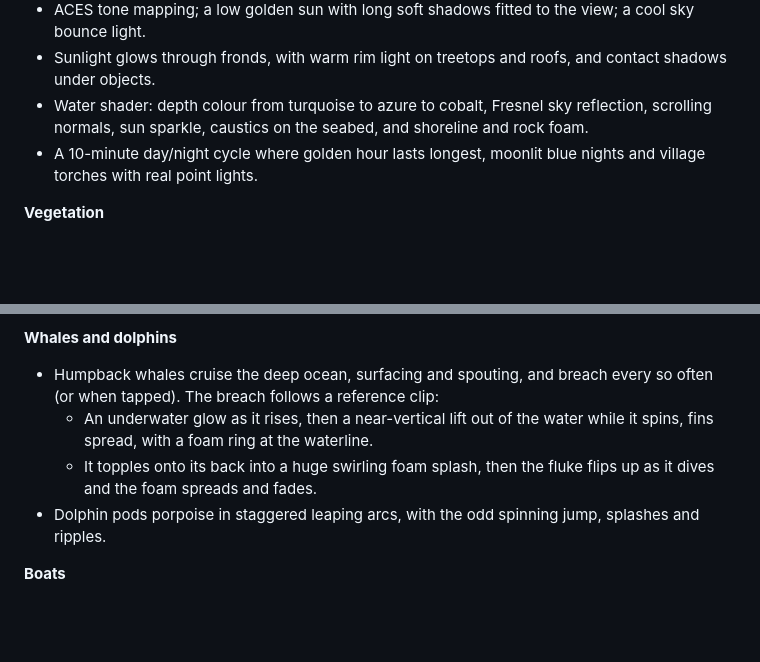
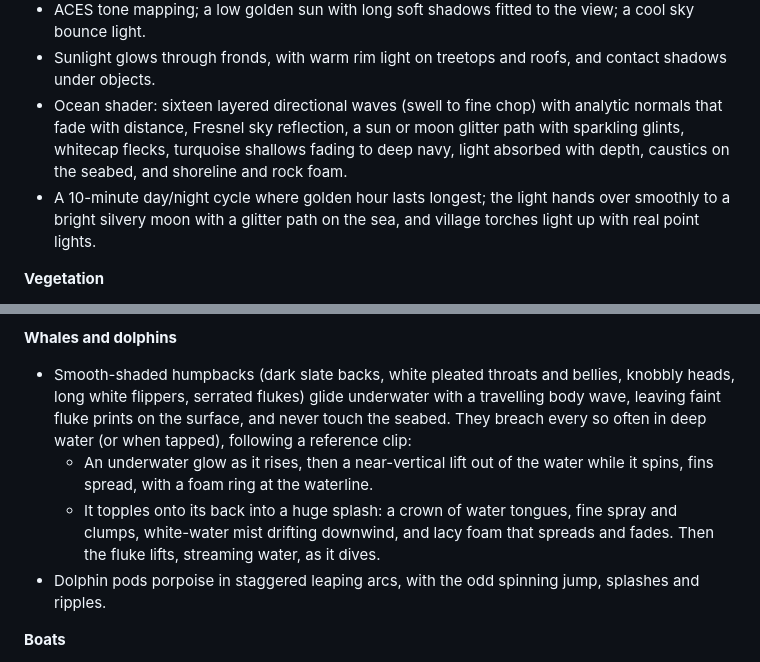
Before and after one commit to ryanmullenuk/aztec, a Markdown page: README.md, 2 parts joined by grey strips. Drawn GitHub-style; blank space fills up the shorter version.

Commit message:
README: ocean, whales and moonlight

```diff
--- a/README.md
+++ b/README.md
@@ -73,8 +73,8 @@ Select an islander, then click a building, tree, rock or fruit bush to give them
   - GTAO, subtle bloom, warm/teal colour grading, vignette and SMAA/FXAA.
 - ACES tone mapping; a low golden sun with long soft shadows fitted to the view; a cool sky bounce light.
 - Sunlight glows through fronds, with warm rim light on treetops and roofs, and contact shadows under objects.
-- Water shader: depth colour from turquoise to azure to cobalt, Fresnel sky reflection, scrolling normals, sun sparkle, caustics on the seabed, and shoreline and rock foam.
-- A 10-minute day/night cycle where golden hour lasts longest, moonlit blue nights and village torches with real point lights.
+- Ocean shader: sixteen layered directional waves (swell to fine chop) with analytic normals that fade with distance, Fresnel sky reflection, a sun or moon glitter path with sparkling glints, whitecap flecks, turquoise shallows fading to deep navy, light absorbed with depth, caustics on the seabed, and shoreline and rock foam.
+- A 10-minute day/night cycle where golden hour lasts longest; the light hands over smoothly to a bright silvery moon with a glitter path on the sea, and village torches light up with real point lights.
 
 **Vegetation**
 - A tree catalogue: palms (straight, leaning, curved), eight broadleaf varieties (round, tall and narrow, spreading, jungle giants, vine-hung, pink blossom) and orange fruit trees, plus ferns, flowering bushes, apple bushes and banana trees, all with a wind-sway shader.
@@ -118,9 +118,9 @@ Select an islander, then click a building, tree, rock or fruit bush to give them
 - Population limits per species, habitat-aware spawning and respawning, lower update rates far from the camera, and animals (including penned livestock) are saved with the island.
 
 **Whales and dolphins**
-- Humpback whales cruise the deep ocean, surfacing and spouting, and breach every so often (or when tapped). The breach follows a reference clip:
+- Smooth-shaded humpbacks (dark slate backs, white pleated throats and bellies, knobbly heads, long white flippers, serrated flukes) glide underwater with a travelling body wave, leaving faint fluke prints on the surface, and never touch the seabed. They breach every so often in deep water (or when tapped), following a reference clip:
   - An underwater glow as it rises, then a near-vertical lift out of the water while it spins, fins spread, with a foam ring at the waterline.
-  - It topples onto its back into a huge swirling foam splash, then the fluke flips up as it dives and the foam spreads and fades.
+  - It topples onto its back into a huge splash: a crown of water tongues, fine spray and clumps, white-water mist drifting downwind, and lacy foam that spreads and fades. Then the fluke lifts, streaming water, as it dives.
 - Dolphin pods porpoise in staggered leaping arcs, with the odd spinning jump, splashes and ripples.
 
 **Boats**
```
